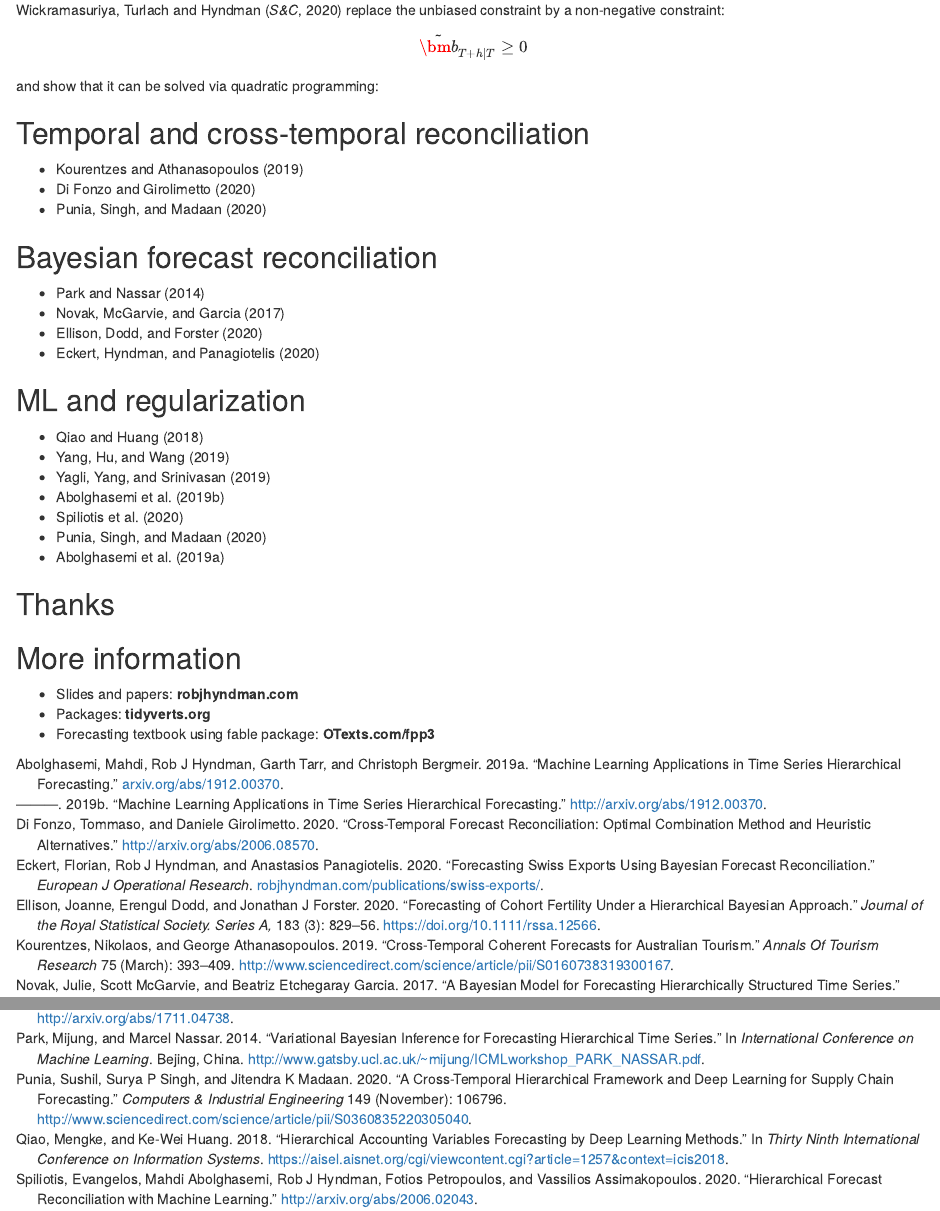
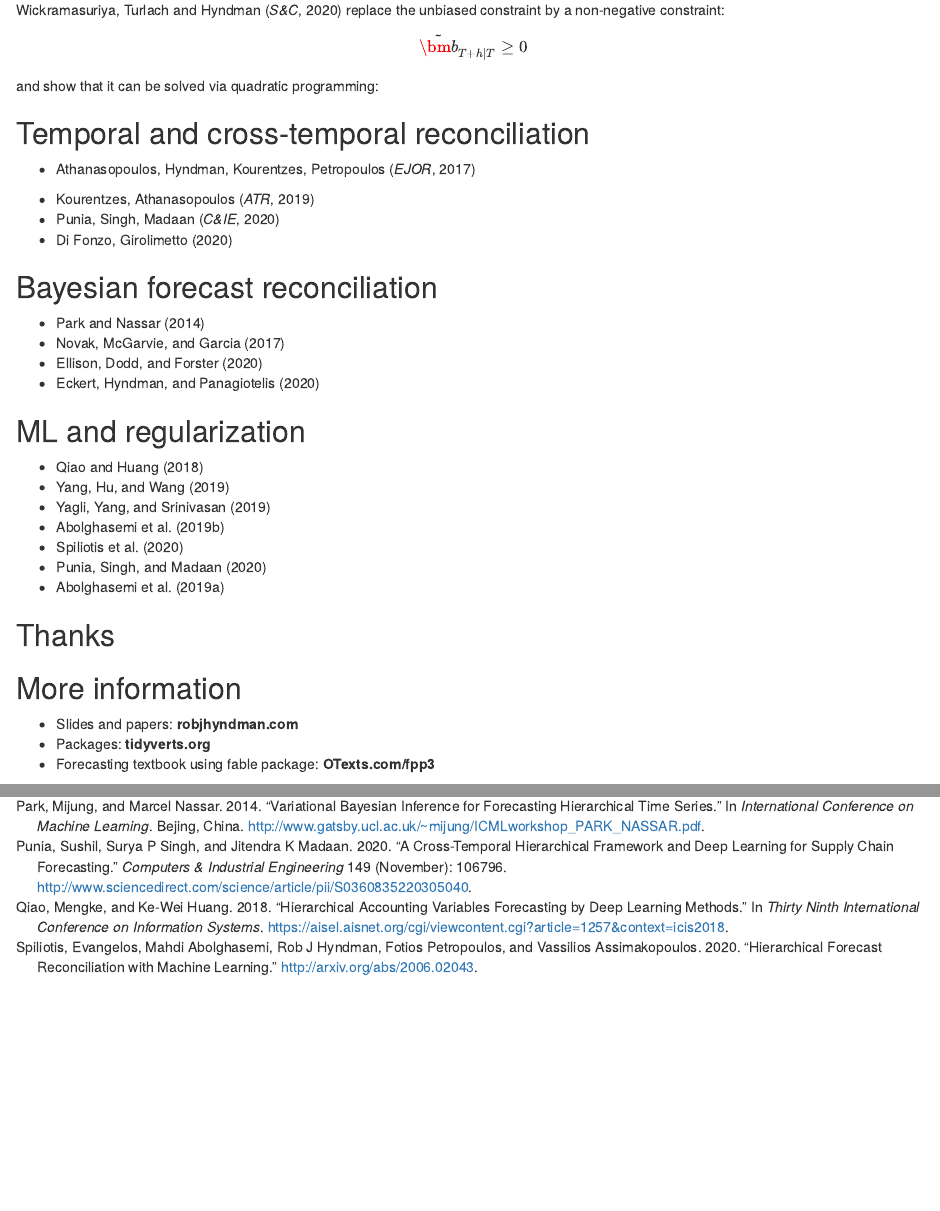
Before and after one commit to robjhyndman/reconciliation_review_talk, an R Markdown document (10years_reconciliation.Rmd): the page in a window 1100 px wide, from 5570 px down, and a second part further down, joined at a grey line. Rendered offline with R 4.5, knitr and Pandoc, with nearby package versions; drawn as R Markdown's standard HTML page in place of the format the file asks for; some code elsewhere in the file could not run offline; common packages that the code uses without loading them are loaded.

Commit message:
Started temporal reconciliation slides

```diff
--- a/10years_reconciliation.Rmd
+++ b/10years_reconciliation.Rmd
@@ -1162,9 +1163,19 @@
 
 ## Temporal and cross-temporal reconciliation
 
-* @Kourentzes2019
-* @Di_Fonzo2020
-* @Punia2020
+
+
+
+
+\alert{Temporal reconciliation}
+
+* Athanasopoulos, Hyndman, Kourentzes, Petropoulos (*EJOR*, 2017)
+
+\alert{Cross-temporal reconciliation}
+
+* Kourentzes, Athanasopoulos (*ATR*, 2019)
+* Punia, Singh, Madaan (*C&IE*, 2020)
+* Di Fonzo,  Girolimetto (2020)
 
 ## Bayesian forecast reconciliation
 
```
Also changed, not shown: 10years_reconciliation.Rmd (1 more changed lines).
